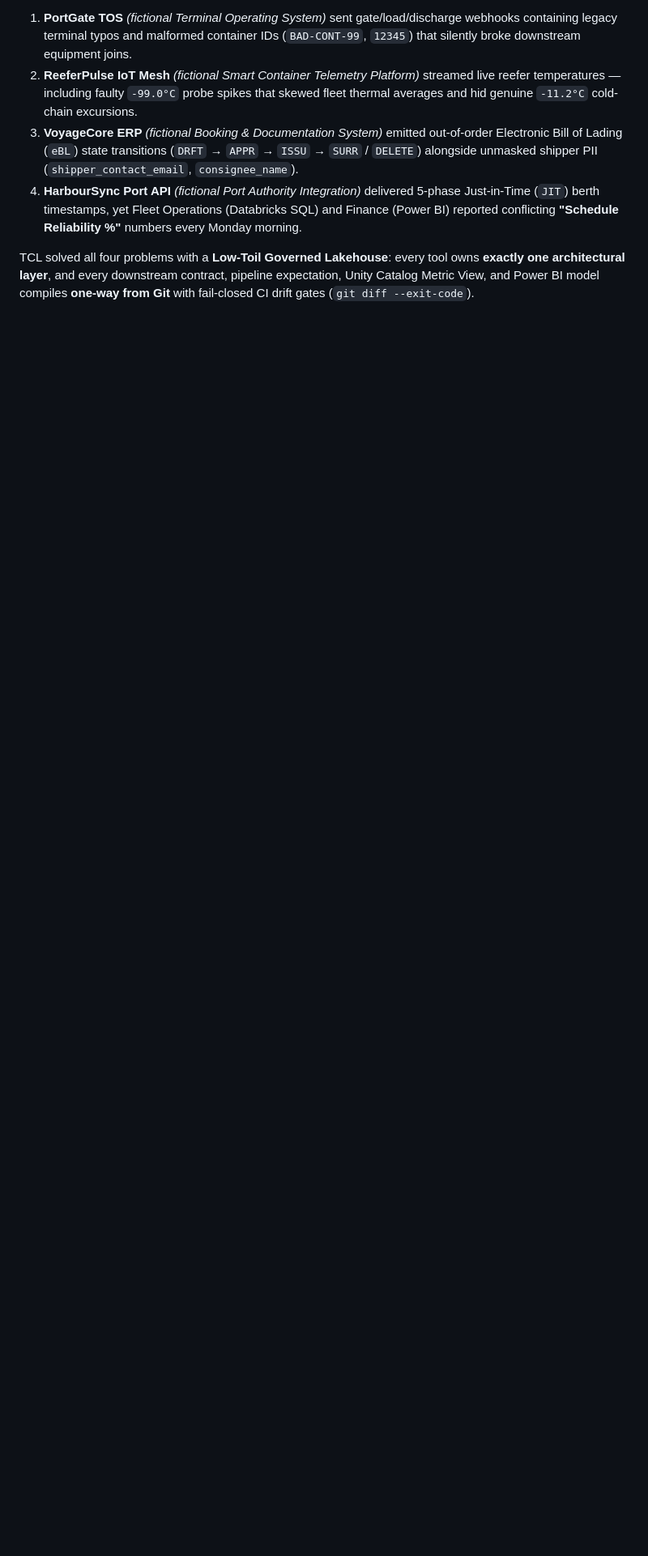
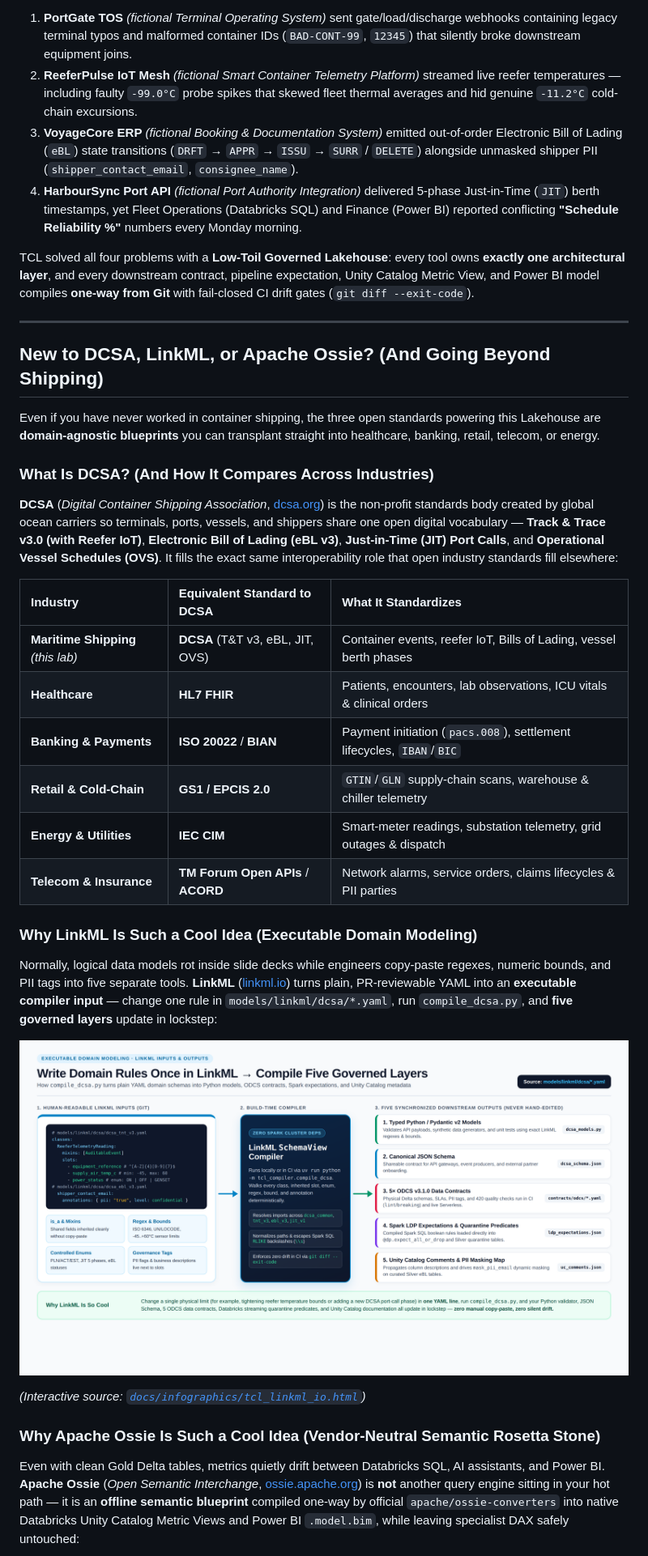
Before and after one commit to Jericho2010/tcl-dcsa-lakehouse, a Markdown page: README.md, the part around one of its changes. Shown at 81% size. Rendered like a GitHub page; pictures changed too: docs/infographics/tcl_linkml_io.png (added); blank space fills up the shorter version.

Commit message:
docs: add DCSA, LinkML & Apache Ossie explainers, I/O infographics, and cross-industry portability guide

```diff
--- a/README.md
+++ b/README.md
@@ -64,3 +65,37 @@ Enterprise data platforms rarely fail because engineers cannot write Spark or SQ
 4. **HarbourSync Port API** *(fictional Port Authority Integration)* delivered 5-phase Just-in-Time (`JIT`) berth timestamps, yet Fleet Operations (Databricks SQL) and Finance (Power BI) reported conflicting **"Schedule Reliability %"** numbers every Monday morning.
 
 TCL solved all four problems with a **Low-Toil Governed Lakehouse**: every tool owns **exactly one architectural layer**, and every downstream contract, pipeline expectation, Unity Catalog Metric View, and Power BI model compiles **one-way from Git** with fail-closed CI drift gates (`git diff --exit-code`).
+
+---
+
+## New to DCSA, LinkML, or Apache Ossie? (And Going Beyond Shipping)
+
+Even if you have never worked in container shipping, the three open standards powering this Lakehouse are **domain-agnostic blueprints** you can transplant straight into healthcare, banking, retail, telecom, or energy.
+
+### What Is DCSA? (And How It Compares Across Industries)
+
+**DCSA** (*Digital Container Shipping Association*, [dcsa.org](https://dcsa.org/)) is the non-profit standards body created by global ocean carriers so terminals, ports, vessels, and shippers share one open digital vocabulary — **Track &amp; Trace v3.0 (with Reefer IoT)**, **Electronic Bill of Lading (eBL v3)**, **Just-in-Time (JIT) Port Calls**, and **Operational Vessel Schedules (OVS)**. It fills the exact same interoperability role that open industry standards fill elsewhere:
+
+| Industry | Equivalent Standard to DCSA | What It Standardizes |
+| :--- | :--- | :--- |
+| **Maritime Shipping** *(this lab)* | **DCSA** (T&amp;T v3, eBL, JIT, OVS) | Container events, reefer IoT, Bills of Lading, vessel berth phases |
+| **Healthcare** | **HL7 FHIR** | Patients, encounters, lab observations, ICU vitals &amp; clinical orders |
+| **Banking &amp; Payments** | **ISO 20022** / **BIAN** | Payment initiation (`pacs.008`), settlement lifecycles, `IBAN`/`BIC` |
+| **Retail &amp; Cold-Chain** | **GS1 / EPCIS 2.0** | `GTIN`/`GLN` supply-chain scans, warehouse &amp; chiller telemetry |
+| **Energy &amp; Utilities** | **IEC CIM** | Smart-meter readings, substation telemetry, grid outages &amp; dispatch |
+| **Telecom &amp; Insurance** | **TM Forum Open APIs** / **ACORD** | Network alarms, service orders, claims lifecycles &amp; PII parties |
+
+### Why LinkML Is Such a Cool Idea (Executable Domain Modeling)
+
+Normally, logical data models rot inside slide decks while engineers copy-paste regexes, numeric bounds, and PII tags into five separate tools. **LinkML** ([linkml.io](https://linkml.io/)) turns plain, PR-reviewable YAML into an **executable compiler input** — change one rule in `models/linkml/dcsa/*.yaml`, run `compile_dcsa.py`, and **five governed layers** update in lockstep:
+
+<p align="center">
+  <img src="docs/infographics/tcl_linkml_io.png" alt="LinkML Inputs and Outputs Infographic" width="100%" />
+</p>
+
+*(Interactive source: [`docs/infographics/tcl_linkml_io.html`](docs/infographics/tcl_linkml_io.html))*
+
+### Why Apache Ossie Is Such a Cool Idea (Vendor-Neutral Semantic Rosetta Stone)
+
+Even with clean Gold Delta tables, metrics quietly drift between Databricks SQL, AI assistants, and Power BI. **Apache Ossie** (*Open Semantic Interchange*, [ossie.apache.org](https://ossie.apache.org/)) is **not** another query engine sitting in your hot path — it is an **offline semantic blueprint** compiled one-way by official `apache/ossie-converters` into native Databricks Unity Catalog Metric Views and Power BI `.model.bim`, while leaving specialist DAX safely untouched:
+
```
Also changed, not shown: other parts of README.md (+32 -11 lines), docs/CONCEPTS_AND_INDUSTRY_PORTABILITY.md (added, +112 -0 lines), docs/infographics/tcl_ossie_io.png (added), 3 other files.
